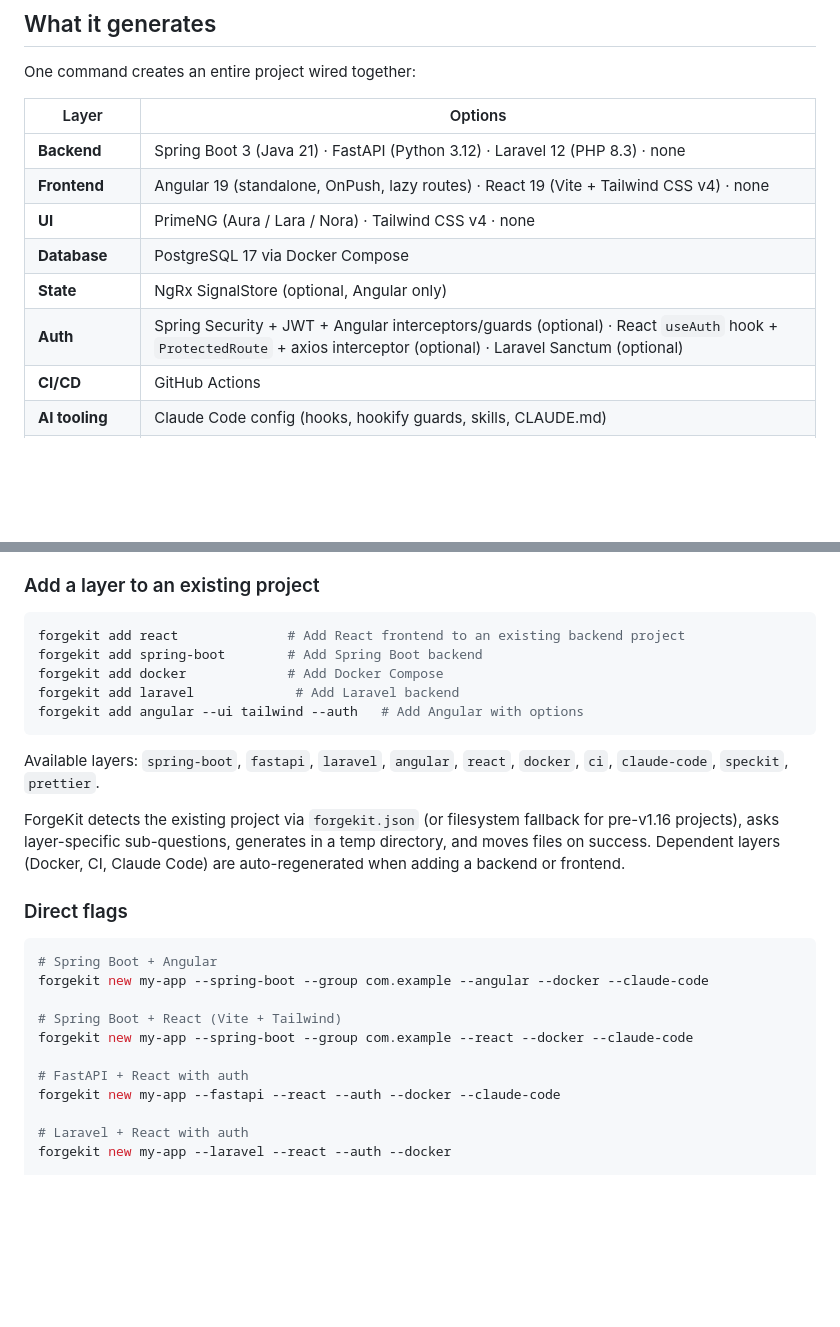
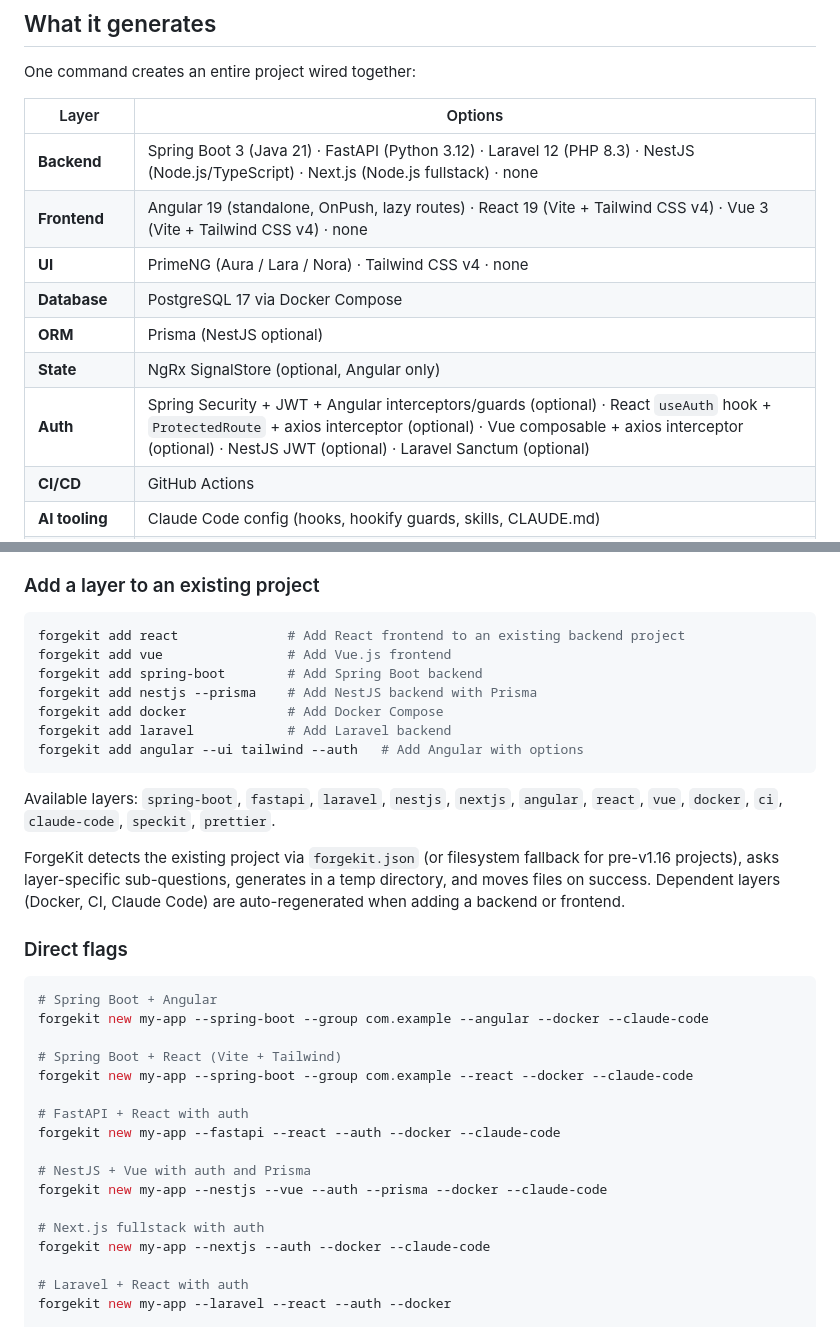
Before and after one commit to salimomrani/forgekit, a Markdown page: README.md, 2 parts joined by grey strips. Rendered like a GitHub page; blank space fills up the shorter version.

````diff
--- a/README.md
+++ b/README.md
@@ -23,12 +23,13 @@ One command creates an entire project wired together:
 
 | Layer | Options |
 |---|---|
-| **Backend** | Spring Boot 3 (Java 21) · FastAPI (Python 3.12) · Laravel 12 (PHP 8.3) · none |
-| **Frontend** | Angular 19 (standalone, OnPush, lazy routes) · React 19 (Vite + Tailwind CSS v4) · none |
+| **Backend** | Spring Boot 3 (Java 21) · FastAPI (Python 3.12) · Laravel 12 (PHP 8.3) · NestJS (Node.js/TypeScript) · Next.js (Node.js fullstack) · none |
+| **Frontend** | Angular 19 (standalone, OnPush, lazy routes) · React 19 (Vite + Tailwind CSS v4) · Vue 3 (Vite + Tailwind CSS v4) · none |
 | **UI** | PrimeNG (Aura / Lara / Nora) · Tailwind CSS v4 · none |
 | **Database** | PostgreSQL 17 via Docker Compose |
+| **ORM** | Prisma (NestJS optional) |
 | **State** | NgRx SignalStore (optional, Angular only) |
-| **Auth** | Spring Security + JWT + Angular interceptors/guards (optional) · React `useAuth` hook + `ProtectedRoute` + axios interceptor (optional) · Laravel Sanctum (optional) |
+| **Auth** | Spring Security + JWT + Angular interceptors/guards (optional) · React `useAuth` hook + `ProtectedRoute` + axios interceptor (optional) · Vue composable + axios interceptor (optional) · NestJS JWT (optional) · Laravel Sanctum (optional) |
 | **CI/CD** | GitHub Actions |
 | **AI tooling** | Claude Code config (hooks, hookify guards, skills, CLAUDE.md) |
 | **Spec workflow** | Speckit integration (spec → plan → tasks → TDD) |
@@ -143,13 +144,15 @@ The wizard guides you through all options with sensible defaults:
 
 ```bash
 forgekit add react              # Add React frontend to an existing backend project
+forgekit add vue                # Add Vue.js frontend
 forgekit add spring-boot        # Add Spring Boot backend
+forgekit add nestjs --prisma    # Add NestJS backend with Prisma
 forgekit add docker             # Add Docker Compose
-forgekit add laravel             # Add Laravel backend
+forgekit add laravel            # Add Laravel backend
 forgekit add angular --ui tailwind --auth   # Add Angular with options
 ```
 
-Available layers: `spring-boot`, `fastapi`, `laravel`, `angular`, `react`, `docker`, `ci`, `claude-code`, `speckit`, `prettier`.
+Available layers: `spring-boot`, `fastapi`, `laravel`, `nestjs`, `nextjs`, `angular`, `react`, `vue`, `docker`, `ci`, `claude-code`, `speckit`, `prettier`.
 
 ForgeKit detects the existing project via `forgekit.json` (or filesystem fallback for pre-v1.16 projects), asks layer-specific sub-questions, generates in a temp directory, and moves files on success. Dependent layers (Docker, CI, Claude Code) are auto-regenerated when adding a backend or frontend.
 
@@ -164,6 +167,12 @@ forgekit new my-app --spring-boot --group com.example --react --docker --claude-
 
 # FastAPI + React with auth
 forgekit new my-app --fastapi --react --auth --docker --claude-code
+
+# NestJS + Vue with auth and Prisma
+forgekit new my-app --nestjs --vue --auth --prisma --docker --claude-code
+
+# Next.js fullstack with auth
+forgekit new my-app --nextjs --auth --docker --claude-code
 
 # Laravel + React with auth
 forgekit new my-app --laravel --react --auth --docker
````
Also changed, not shown: other parts of README.md (+129 -9 lines).
